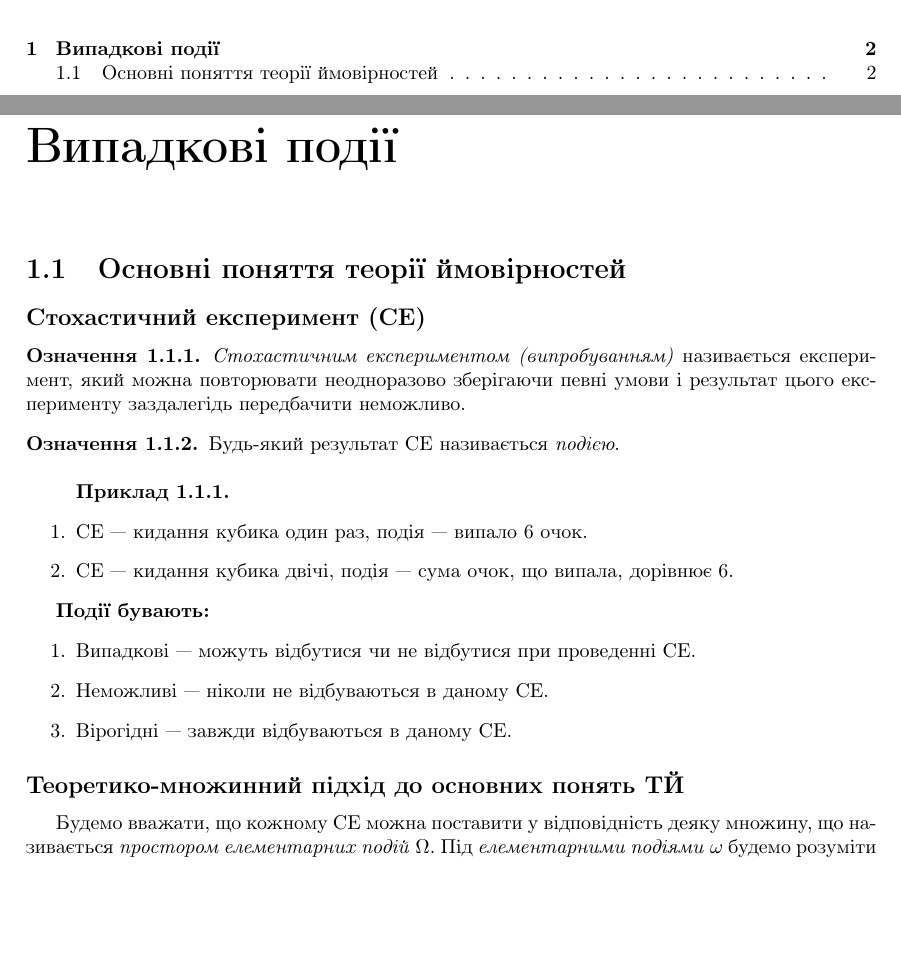
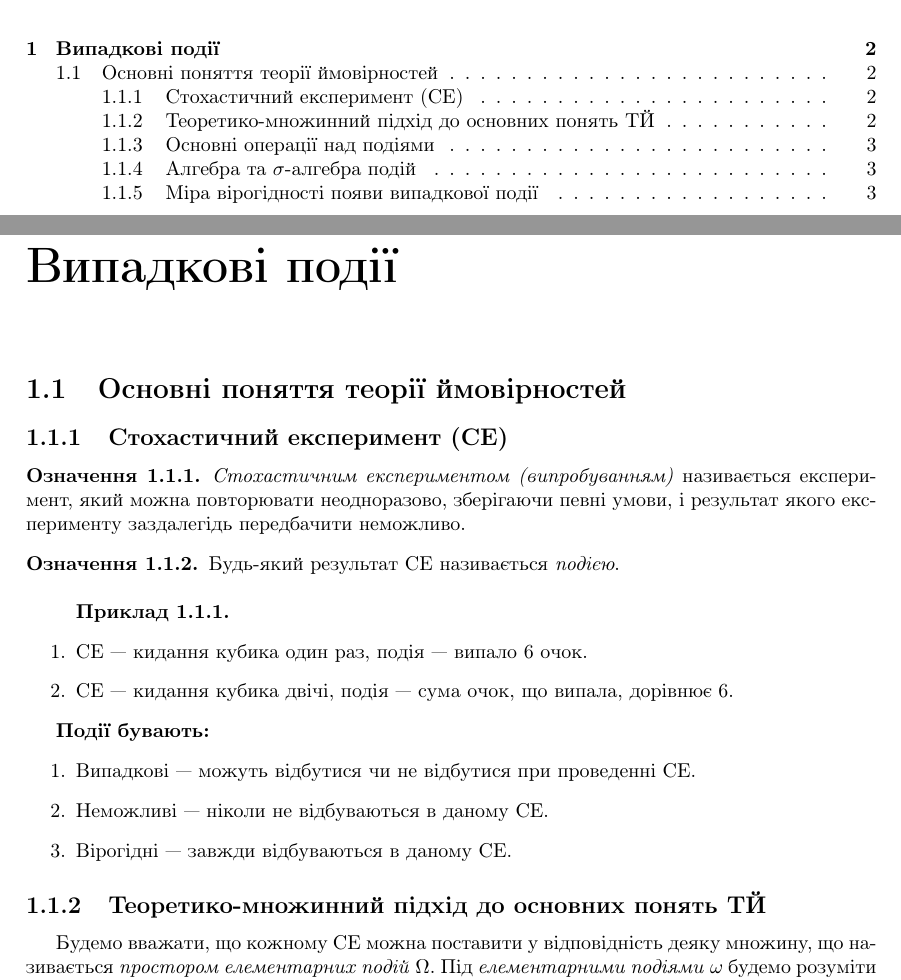
Before and after one commit to nikiandr/prob_notes, a LaTeX document (main.tex, which reads lectures/1_1.tex): two parts of pages 2 and 3 of 5, joined at a grey line, cut so that both start at the same text, the shorter picture padded with empty space. Compiled offline with pdfLaTeX.

Commit message:
add subsection numbering

```diff
--- a/lectures/1_1.tex
+++ b/lectures/1_1.tex
@@ -1,10 +1,10 @@
 % !TEX root = ../main.tex
 
 \section{Основні поняття теорії ймовірностей}
-\subsection*{Стохастичний експеримент (СЕ)}
+\subsection{Стохастичний експеримент (СЕ)}
 \begin{definition}
     \emph{Стохастичним експериментом (випробуванням)} називається експеримент,
-    який можна повторювати неодноразово зберігаючи певні умови і результат цього
+    який можна повторювати неодноразово, зберігаючи певні умови, і результат якого
     експерименту заздалегідь передбачити неможливо.
 \end{definition}
 \begin{definition}
@@ -25,7 +25,7 @@
     \item Вірогідні --- завжди відбуваються в даному СЕ.
 \end{enumerate}
 
-\subsection*{Теоретико-множинний підхід до основних понять ТЙ}
+\subsection{Теоретико-множинний підхід до основних понять ТЙ}
 Будемо вважати, що кожному СЕ можна поставити у відповідність деяку множину, що
 називається \emph{простором елементарних подій} $\Omega$.
 Під \emph{елементарними подіями} $\omega$ будемо розуміти єдині
```
Also changed, not shown: lectures/1_1.tex (8 more changed lines).
